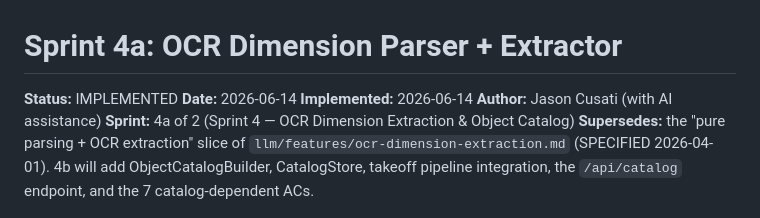
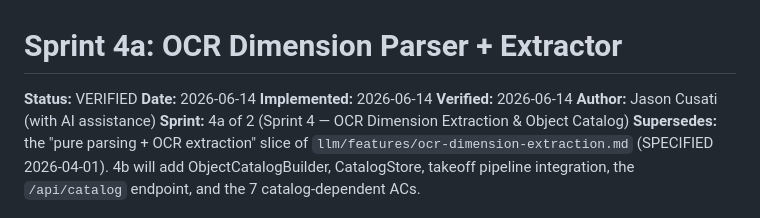
Before and after one commit to djjay0131/construction-ai, a Markdown page: llm/features/sprint-4a-ocr-dimension-parser-extractor.md, the part around the change. Rendered like a GitHub page.

```diff
--- a/llm/features/sprint-4a-ocr-dimension-parser-extractor.md
+++ b/llm/features/sprint-4a-ocr-dimension-parser-extractor.md
@@ -1,8 +1,9 @@
 # Sprint 4a: OCR Dimension Parser + Extractor
 
-**Status:** IMPLEMENTED
+**Status:** VERIFIED
 **Date:** 2026-06-14
 **Implemented:** 2026-06-14
+**Verified:** 2026-06-14
 **Author:** Jason Cusati (with AI assistance)
 **Sprint:** 4a of 2 (Sprint 4 — OCR Dimension Extraction & Object Catalog)
 **Supersedes:** the "pure parsing + OCR extraction" slice of
```
Also changed, not shown: llm/memory_bank/activeContext.md (+10 -0 lines).
